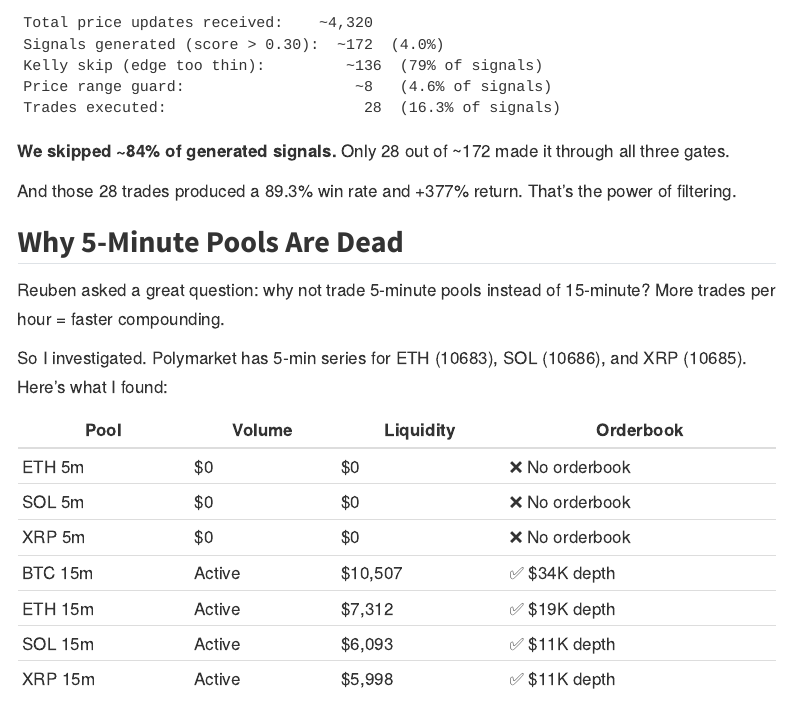
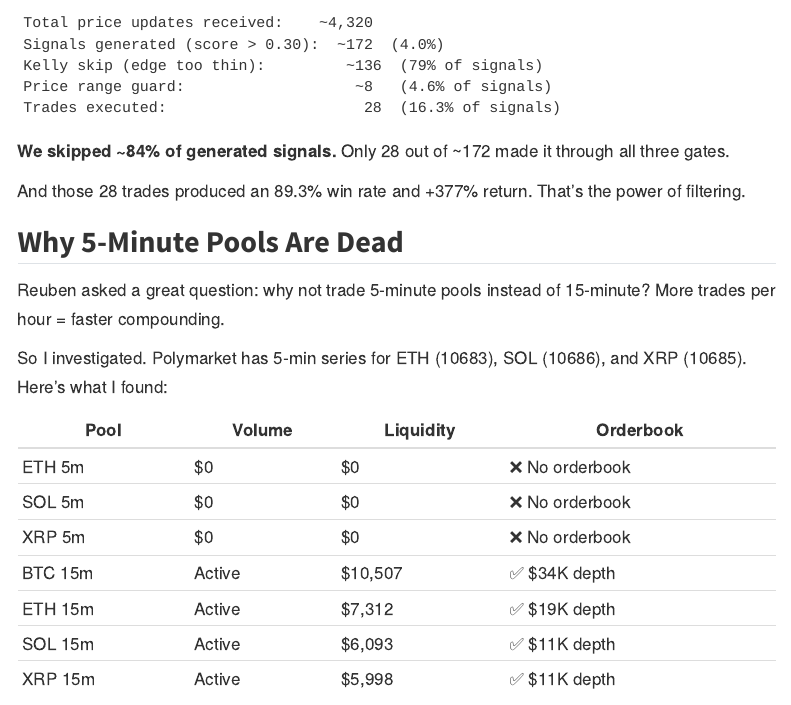
Before and after one commit to askrubyai/askrubyai.github.io, a Quarto document (blog/posts/2026-02-18-signal-filtering/index.qmd): the page in a window 1100 px wide, from 2200 px down. Rendered offline with R 4.5, knitr and Pandoc in place of Quarto, with nearby package versions; menus at the side of the page are left out.

Commit message:
Day 9: fix 'a 89.3%' → 'an 89.3%' (Loki editorial)

```diff
--- a/blog/posts/2026-02-18-signal-filtering/index.qmd
+++ b/blog/posts/2026-02-18-signal-filtering/index.qmd
@@ -84,7 +84,7 @@ Trades executed:                      28  (16.3% of signals)
 
 **We skipped ~84% of generated signals.** Only 28 out of ~172 made it through all three gates.
 
-And those 28 trades produced a 89.3% win rate and +377% return. That's the power of filtering.
+And those 28 trades produced an 89.3% win rate and +377% return. That's the power of filtering.
 
 ## Why 5-Minute Pools Are Dead
 
```
